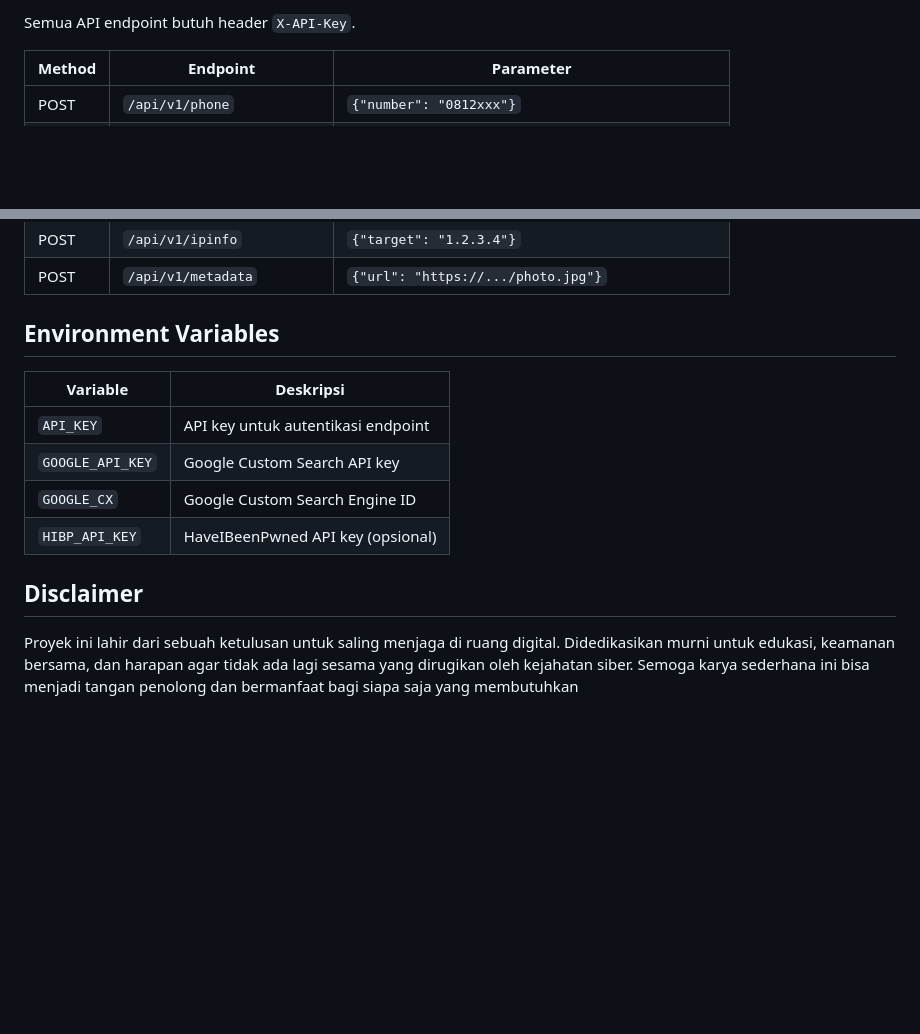
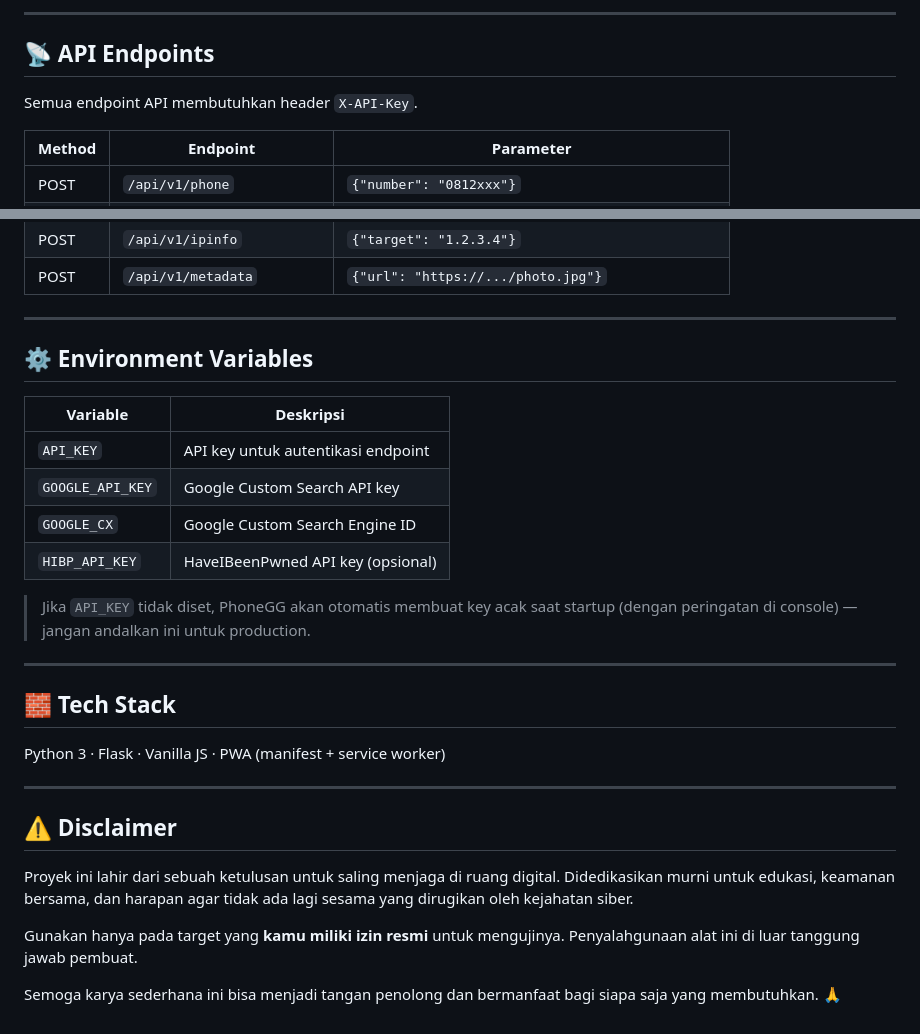
Before and after one commit to zxnef72-boop/Phone-GG-V2.0.1, a Markdown page: README.md, 2 parts joined by grey strips. Drawn GitHub-style; blank space fills up the shorter version.

```diff
--- a/README.md
+++ b/README.md
@@ -49,5 +66,9 @@ python3 app.py
 
-Semua API endpoint butuh header `X-API-Key`.
+---
+
+## 📡 API Endpoints
+
+Semua endpoint API membutuhkan header `X-API-Key`.
 
 | Method | Endpoint | Parameter |
 |--------|----------|-----------|
@@ -69,7 +90,9 @@ Semua API endpoint butuh header `X-API-Key`.
 | POST | `/api/v1/ipinfo` | `{"target": "1.2.3.4"}` |
 | POST | `/api/v1/metadata` | `{"url": "https://.../photo.jpg"}` |
 
-## Environment Variables
+---
+
+## ⚙️ Environment Variables
 
 | Variable | Deskripsi |
 |----------|-----------|
@@ -78,6 +101,20 @@ Semua API endpoint butuh header `X-API-Key`.
 | `GOOGLE_CX` | Google Custom Search Engine ID |
 | `HIBP_API_KEY` | HaveIBeenPwned API key (opsional) |
 
-## Disclaimer
+> Jika `API_KEY` tidak diset, PhoneGG akan otomatis membuat key acak saat startup (dengan peringatan di console) — jangan andalkan ini untuk production.
 
-Proyek ini lahir dari sebuah ketulusan untuk saling menjaga di ruang digital. Didedikasikan murni untuk edukasi, keamanan bersama, dan harapan agar tidak ada lagi sesama yang dirugikan oleh kejahatan siber. Semoga karya sederhana ini bisa menjadi tangan penolong dan bermanfaat bagi siapa saja yang membutuhkan
+---
+
+## 🧱 Tech Stack
+
+Python 3 · Flask · Vanilla JS · PWA (manifest + service worker)
+
+---
+
+## ⚠️ Disclaimer
+
+Proyek ini lahir dari sebuah ketulusan untuk saling menjaga di ruang digital. Didedikasikan murni untuk edukasi, keamanan bersama, dan harapan agar tidak ada lagi sesama yang dirugikan oleh kejahatan siber.
+
+Gunakan hanya pada target yang **kamu miliki izin resmi** untuk mengujinya. Penyalahgunaan alat ini di luar tanggung jawab pembuat.
+
+Semoga karya sederhana ini bisa menjadi tangan penolong dan bermanfaat bagi siapa saja yang membutuhkan. 🙏
```
Also changed, not shown: other parts of README.md (+44 -27 lines).
